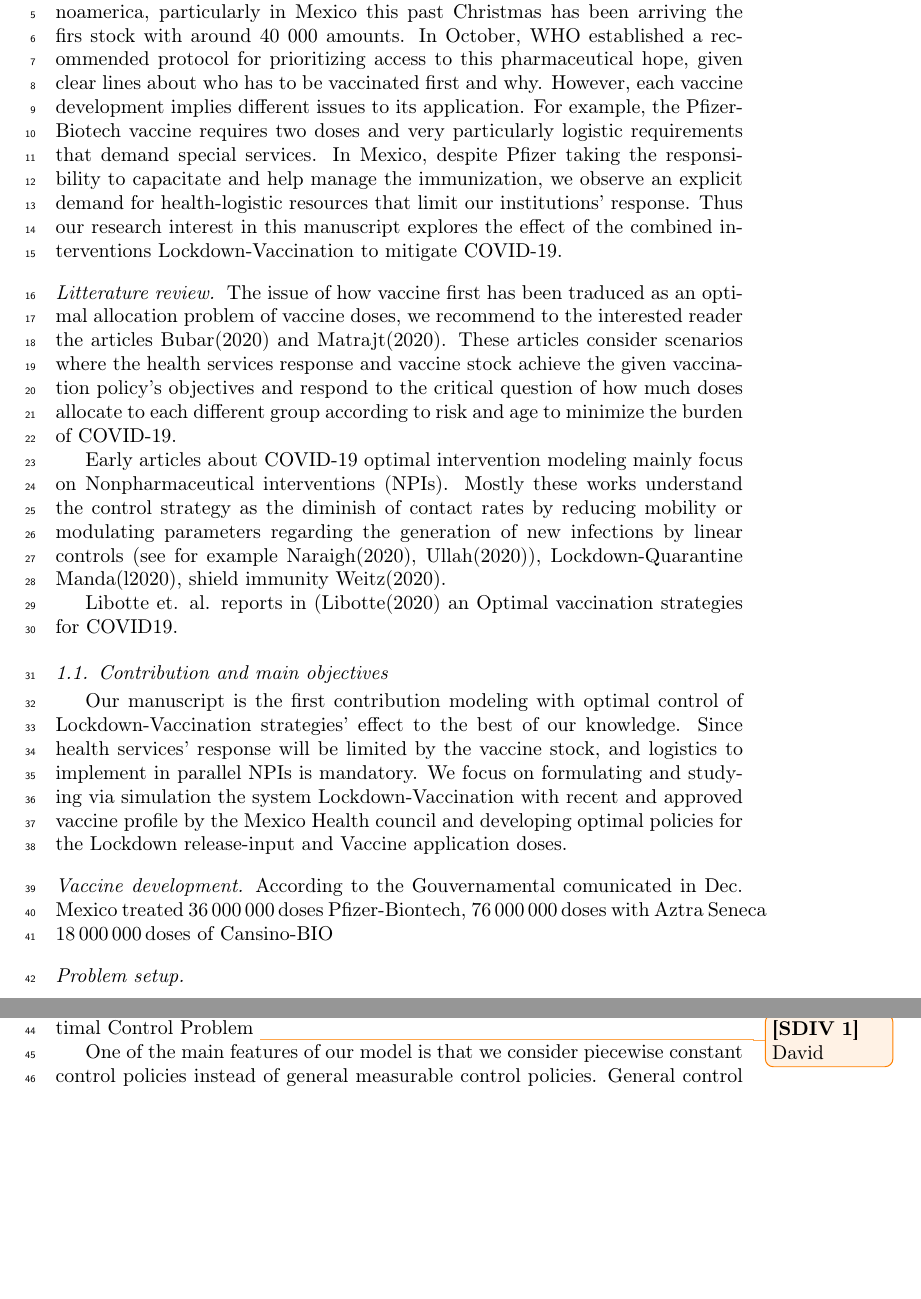
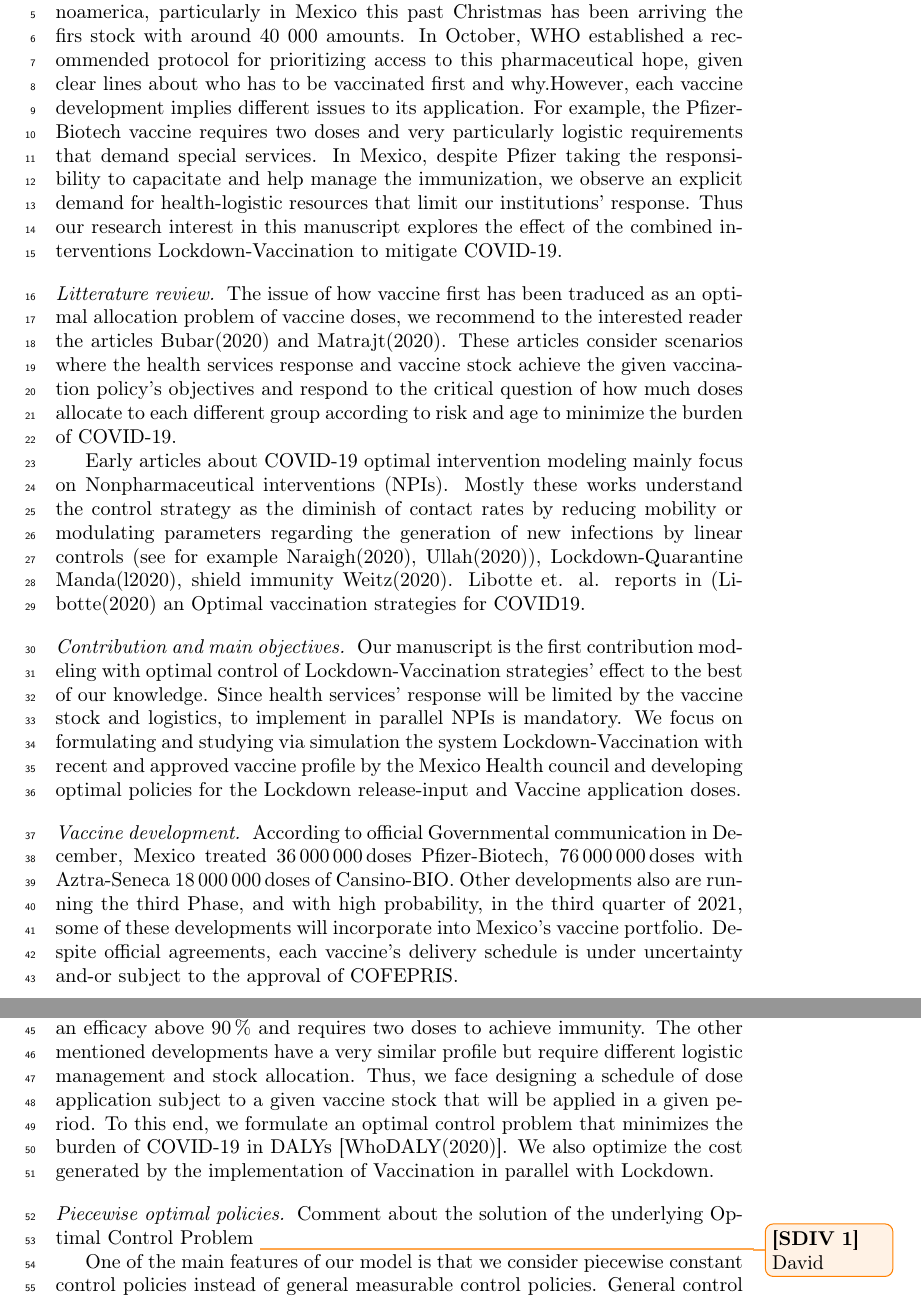
Before and after one commit to SaulDiazInfante/Synchronizing-lockdown-and-vaccination-policies-for-COVID-19, a LaTeX paper (COVID19-VACINATION/main.tex, which reads COVID19-VACINATION/introduction.tex): two parts of pages 1 and 2 of 18, joined at a grey line, cut so that both start at the same text, the shorter picture padded with empty space. Compiled offline with pdfLaTeX.

Commit message:
commit bckup

```diff
--- a/COVID19-VACINATION/introduction.tex
+++ b/COVID19-VACINATION/introduction.tex
@@ -1,55 +1,68 @@
   %!TEX root = main.tex
 \paragraph{Background}
- At the date of writing this manuscript, a Pfizer-Biotech vaccine is
-implementing in the USA. This vaccine development among Astra-Zeneca, Cansino,
-Sputnik, Novavax another's promises deliver sufficient doses for
-Latinoamerica, particularly in Mexico this past Christmas has been arriving
-the firs stock with around 40 000 amounts. In October, WHO established a
-recommended protocol for prioritizing access to this pharmaceutical hope,
-given clear lines about who has to be vaccinated first and why.
-However, each vaccine development implies different issues to its application.
-For example, the Pfizer-Biotech vaccine requires two doses and very
-particularly logistic requirements that demand special services. In Mexico,
-despite Pfizer taking the responsibility to capacitate and help manage the
-immunization, we observe an explicit demand for health-logistic resources that
-limit our institutions' response. Thus our research interest in this manuscript
-explores the effect of the combined interventions Lockdown-Vaccination to
-mitigate COVID-19.
+         At the date of writing this manuscript, a Pfizer-Biotech vaccine is
+    implementing in the USA. This vaccine development among Astra-Zeneca,
+    Cansino, Sputnik, Novavax another's promises deliver sufficient doses
+    for Latinoamerica, particularly in Mexico this past Christmas has been
+    arriving the firs stock with around 40 000 amounts. In October, WHO
+    established a recommended protocol for prioritizing access to this
+    pharmaceutical hope, given clear lines about who has to be vaccinated first
+    and why.However, each vaccine development implies different issues to its
+    application. For example, the Pfizer-Biotech vaccine requires two doses and
+    very particularly logistic requirements that demand special services. In
+    Mexico, despite Pfizer taking the responsibility to capacitate and help
+    manage the immunization, we observe an explicit demand for health-logistic
+    resources that limit our institutions' response. Thus our research interest
+    in this manuscript explores the effect of the combined interventions
+    Lockdown-Vaccination to mitigate COVID-19.
 
 
 \paragraph{Litterature review}
-    The issue of how vaccine first has been traduced as an optimal allocation
-problem of vaccine doses, we recommend to the interested reader the
-articles Bubar(2020) and  Matrajt(2020).  These articles consider scenarios
-where the health services response and vaccine stock achieve the given
-vaccination policy's objectives and respond to the critical question of how
-much doses allocate to each different group according to risk and age to
-minimize the burden of COVID-19.
+        The issue of how vaccine first has been traduced as an optimal
+    allocation problem of vaccine doses, we recommend to the interested reader
+    the articles Bubar(2020) and  Matrajt(2020).  These articles consider
+    scenarios where the health services response and vaccine stock achieve the
+    given vaccination policy's objectives and respond to the critical question
+    of how much doses allocate to each different group according to risk and
+    age to minimize the burden of COVID-19.
 
-    Early articles about COVID-19 optimal intervention modeling mainly focus on
-Nonpharmaceutical interventions (NPIs). Mostly these works understand the
-control strategy as the diminish of contact rates by reducing mobility or
-modulating parameters regarding the generation of new infections by linear
-controls (see for example Naraigh(2020),  Ullah(2020)), Lockdown-Quarantine
-Manda(l2020),  shield immunity Weitz(2020).
-
-    Libotte et. al. reports in (Libotte(2020) an Optimal vaccination strategies
-for COVID19.
-\subsection{Contribution and main objectives}
-    Our manuscript is the first contribution modeling with optimal control of
-    Lockdown-Vaccination strategies' effect to the best of our knowledge. Since
-    health services' response will be limited by the vaccine stock, and
-    logistics to implement in parallel NPIs is mandatory. We focus on
+        Early articles about COVID-19 optimal intervention modeling mainly
+    focus on Nonpharmaceutical interventions (NPIs). Mostly these works
+    understand the control strategy as the diminish of contact rates by
+    reducing mobility or modulating parameters regarding the generation of new
+    infections by linear controls (see for example Naraigh(2020),
+    Ullah(2020)), Lockdown-Quarantine Manda(l2020),  shield immunity
+    Weitz(2020). Libotte et. al. reports in (Libotte(2020) an Optimal
+    vaccination strategies for COVID19.
+\paragraph{Contribution and main objectives}
+        Our manuscript is the first contribution modeling with optimal control
+    of Lockdown-Vaccination strategies' effect to the best of our knowledge.
+    Since health services' response will be limited by the vaccine stock
+    and logistics, to implement in parallel NPIs is mandatory. We focus on
     formulating and studying via simulation the system Lockdown-Vaccination
     with recent and approved vaccine profile by the  Mexico Health council and
     developing optimal policies for the Lockdown release-input and Vaccine
     application doses.
 \paragraph{Vaccine development}
-    According to the Gouvernamental comunicated in Dec. Mexico treated
-    \SI{36000000}{doses} Pfizer-Biontech, \SI{76000000}{doses} with Aztra
-    Seneca  \SI{18000000}{doses} of Cansino-BIO
+        According to official Governmental communication in December, Mexico
+    treated  \SI{36000000}{doses} Pfizer-Biotech, \SI{76000000}{doses} with
+    Aztra-Seneca \SI{18000000}{doses} of Cansino-BIO. Other developments
+    also are running the  third Phase, and with high probability,  in the
+    third quarter of 2021, some of these developments will incorporate into
+    Mexico's vaccine portfolio. Despite official agreements, each vaccine's
+    delivery schedule is under uncertainty and-or subject to the approval
+    of COFEPRIS.
 
 \paragraph{Problem setup}
+        The first accepted vaccine \textemdash Pfizer-BioNTech's BNT162b2
+    \textemdash has an efficacy above \SI{90}{\percent}  and requires
+    two doses to achieve immunity. The other mentioned developments have a very
+    similar profile but require different logistic management and stock
+    allocation.  Thus, we face designing a schedule of dose application subject
+    to a given vaccine stock that will be applied in a given period. To this
+    end, we formulate an optimal control problem that minimizes the burden of
+    COVID-19 in DALYs [WhoDALY(2020)]. We also optimize the cost generated by
+    the implementation of Vaccination in parallel with Lockdown.
 
 \paragraph{Piecewise optimal policies}
     Comment about the solution of the underlying Optimal Control Problem
```
Also changed, not shown: COVID19-VACINATION/main.pdf, COVID19-VACINATION/introduction.tex (1 more changed lines).
